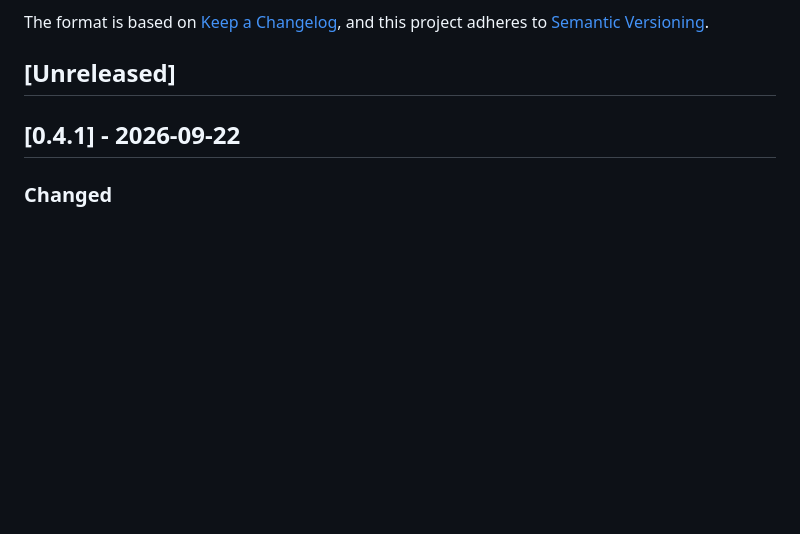
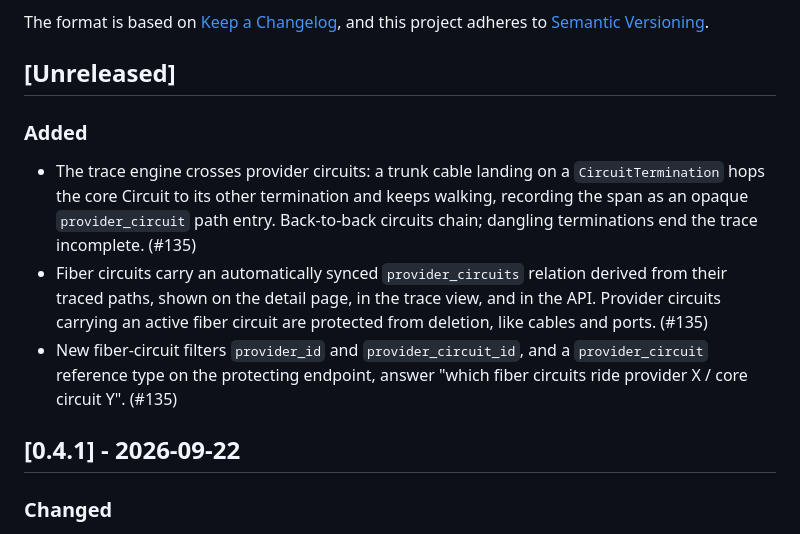
Before and after one commit to jsenecal/netbox-fms, a Markdown page: CHANGELOG.md, the part around the change. Drawn GitHub-style; blank space fills up the shorter version.

```diff
--- a/CHANGELOG.md
+++ b/CHANGELOG.md
@@ -6,6 +6,22 @@ The format is based on [Keep a Changelog](https://keepachangelog.com/en/1.1.0/),
 and this project adheres to [Semantic Versioning](https://semver.org/spec/v2.0.0.html).
 
 ## [Unreleased]
+
+### Added
+
+- The trace engine crosses provider circuits: a trunk cable landing on a
+  `CircuitTermination` hops the core Circuit to its other termination and
+  keeps walking, recording the span as an opaque `provider_circuit` path
+  entry. Back-to-back circuits chain; dangling terminations end the trace
+  incomplete. (#135)
+- Fiber circuits carry an automatically synced `provider_circuits`
+  relation derived from their traced paths, shown on the detail page,
+  in the trace view, and in the API. Provider circuits carrying an
+  active fiber circuit are protected from deletion, like cables and
+  ports. (#135)
+- New fiber-circuit filters `provider_id` and `provider_circuit_id`, and
+  a `provider_circuit` reference type on the protecting endpoint, answer
+  "which fiber circuits ride provider X / core circuit Y". (#135)
 
 ## [0.4.1] - 2026-09-22
 
```
Also changed, not shown: README.md (+1 -0 lines), docs/user-guide/fiber-circuits.md (+52 -5 lines).
